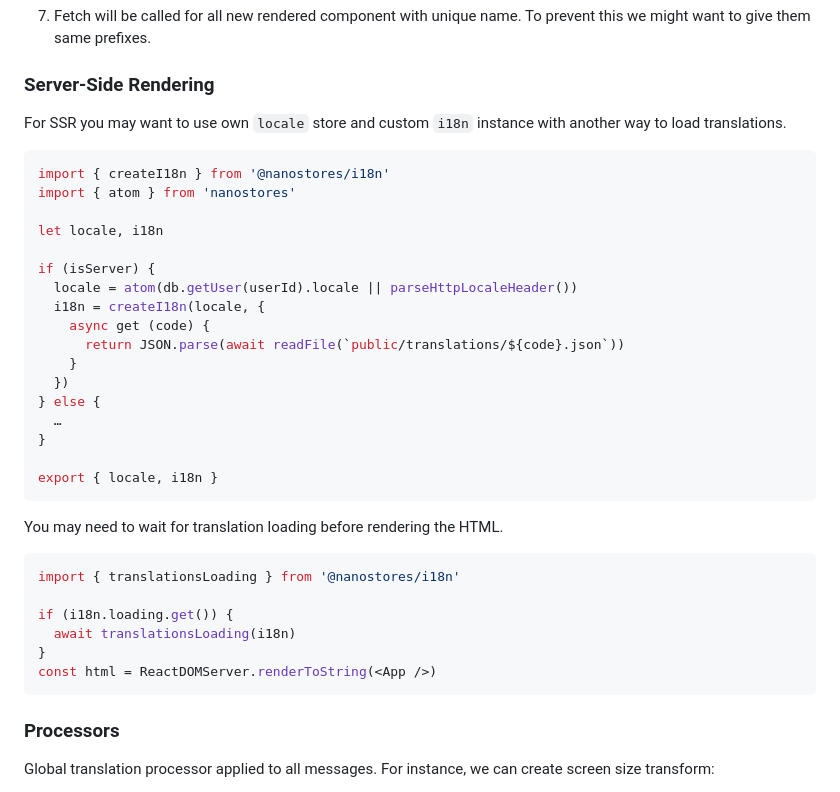
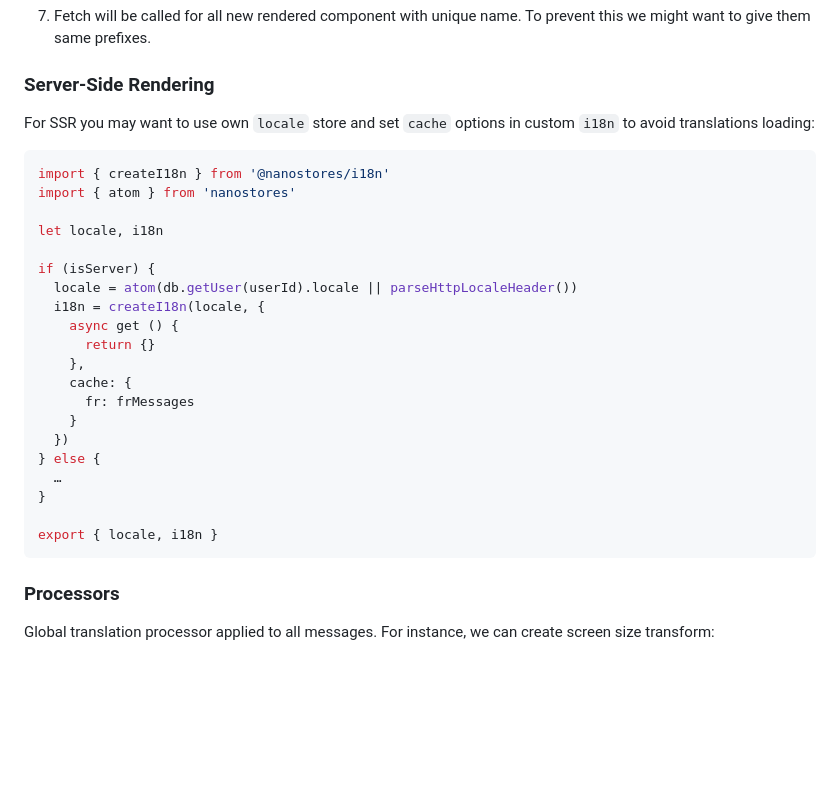
Before and after one commit to nanostores/i18n, a Markdown page: README.md, the part around the change. Drawn GitHub-style; blank space fills up the shorter version.

````diff
--- a/README.md
+++ b/README.md
@@ -486,8 +486,8 @@ If not in cache:
 
 ### Server-Side Rendering
 
-For SSR you may want to use own `locale` store and custom `i18n` instance
-with another way to load translations.
+For SSR you may want to use own `locale` store and set `cache` options
+in custom `i18n` to avoid translations loading:
 
 ```js
 import { createI18n } from '@nanostores/i18n'
@@ -498,8 +498,11 @@ let locale, i18n
 if (isServer) {
   locale = atom(db.getUser(userId).locale || parseHttpLocaleHeader())
   i18n = createI18n(locale, {
-    async get (code) {
-      return JSON.parse(await readFile(`public/translations/${code}.json`))
+    async get () {
+      return {}
+    },
+    cache: {
+      fr: frMessages
     }
   })
 } else {
@@ -507,17 +510,6 @@ if (isServer) {
 }
 
 export { locale, i18n }
-```
-
-You may need to wait for translation loading before rendering the HTML.
-
-```js
-import { translationsLoading } from '@nanostores/i18n'
-
-if (i18n.loading.get()) {
-  await translationsLoading(i18n)
-}
-const html = ReactDOMServer.renderToString(<App />)
 ```
 
 
````
